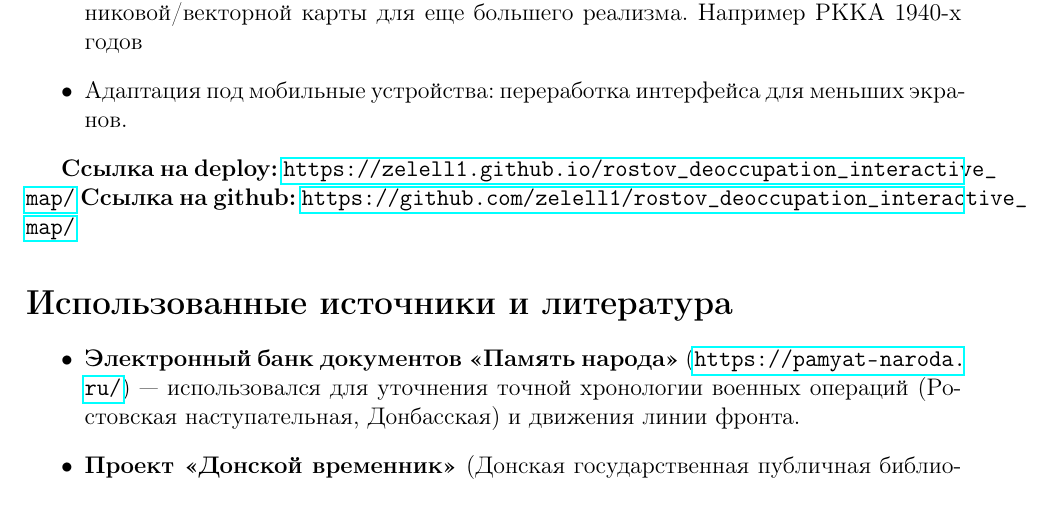
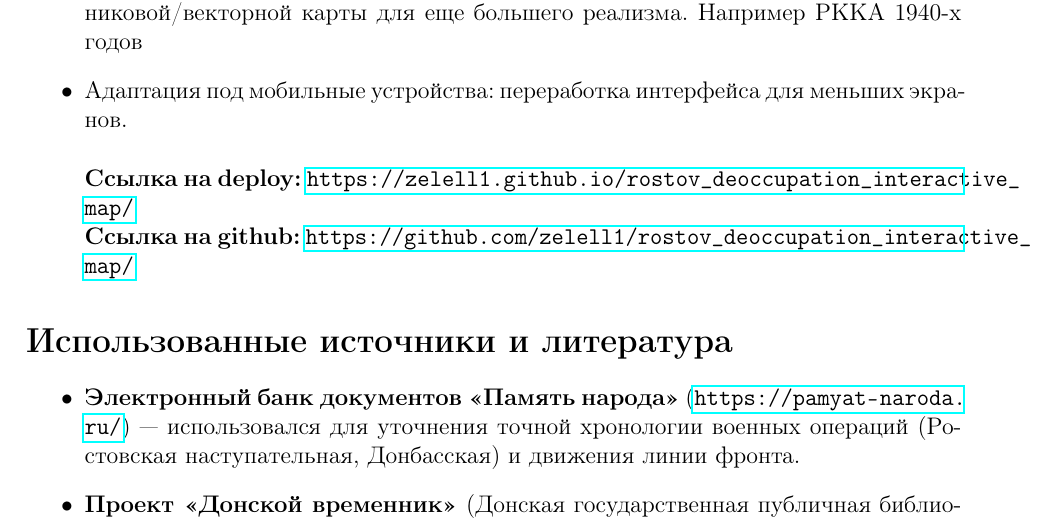
Before and after one commit to zelell1/rostov_deoccupation_interactive_map, a LaTeX document (report.tex): part of page 4 of 5, cut so that both start at the same text. Compiled offline with pdfLaTeX.

Commit message:
little_fixies

```diff
--- a/report.tex
+++ b/report.tex
@@ -94,8 +94,10 @@
     \item Адаптация под мобильные устройства: переработка интерфейса для меньших экранов.
 \end{itemize}
 
-\textbf{Ссылка на deploy:} \url{https://zelell1.github.io/rostov_deoccupation_interactive_map/}
+\begin{itemize}
+\textbf{Ссылка на deploy:} \url{https://zelell1.github.io/rostov_deoccupation_interactive_map/} \\
 \textbf{Ссылка на github:} \url{https://github.com/zelell1/rostov_deoccupation_interactive_map/}
+\end{itemize}
 
 \section*{Использованные источники и литература}
 \begin{itemize}
```
